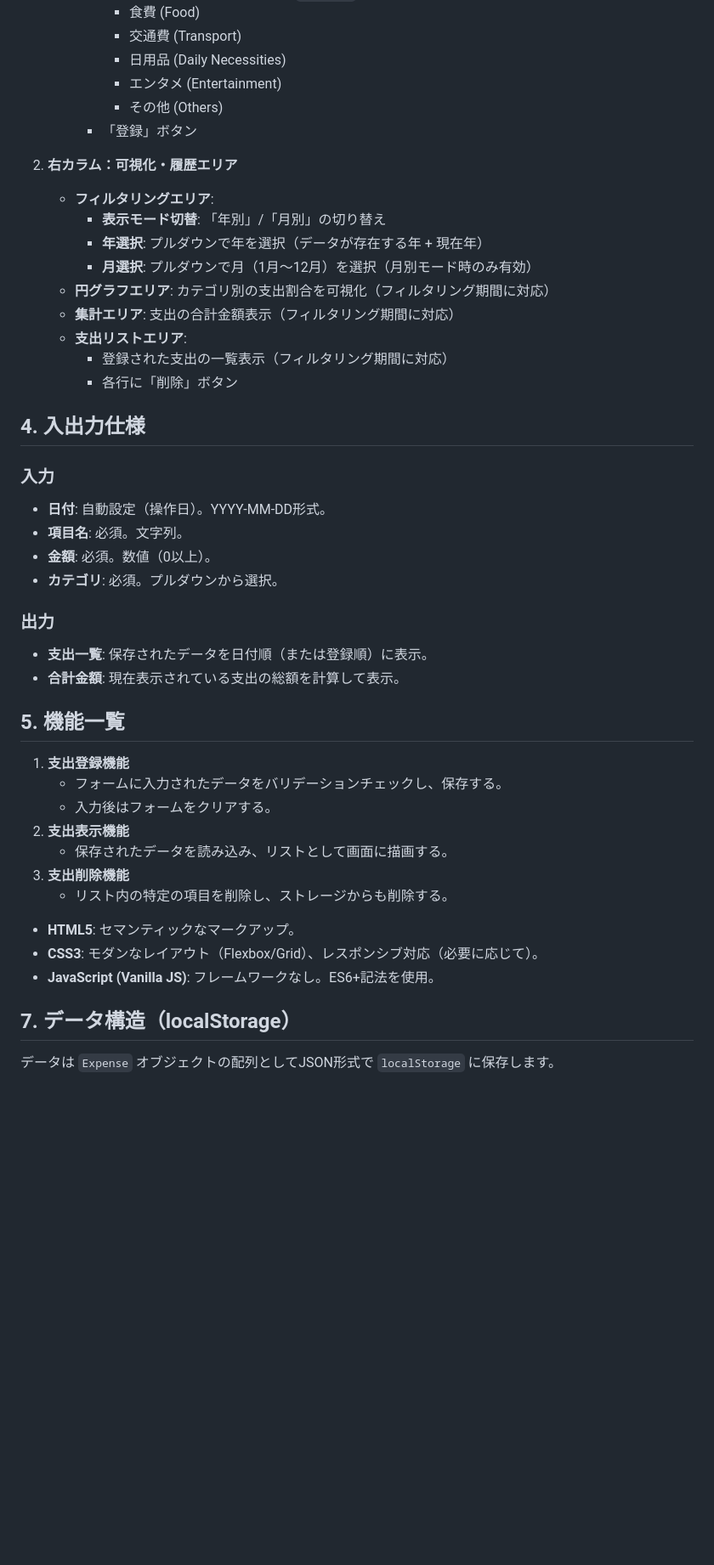
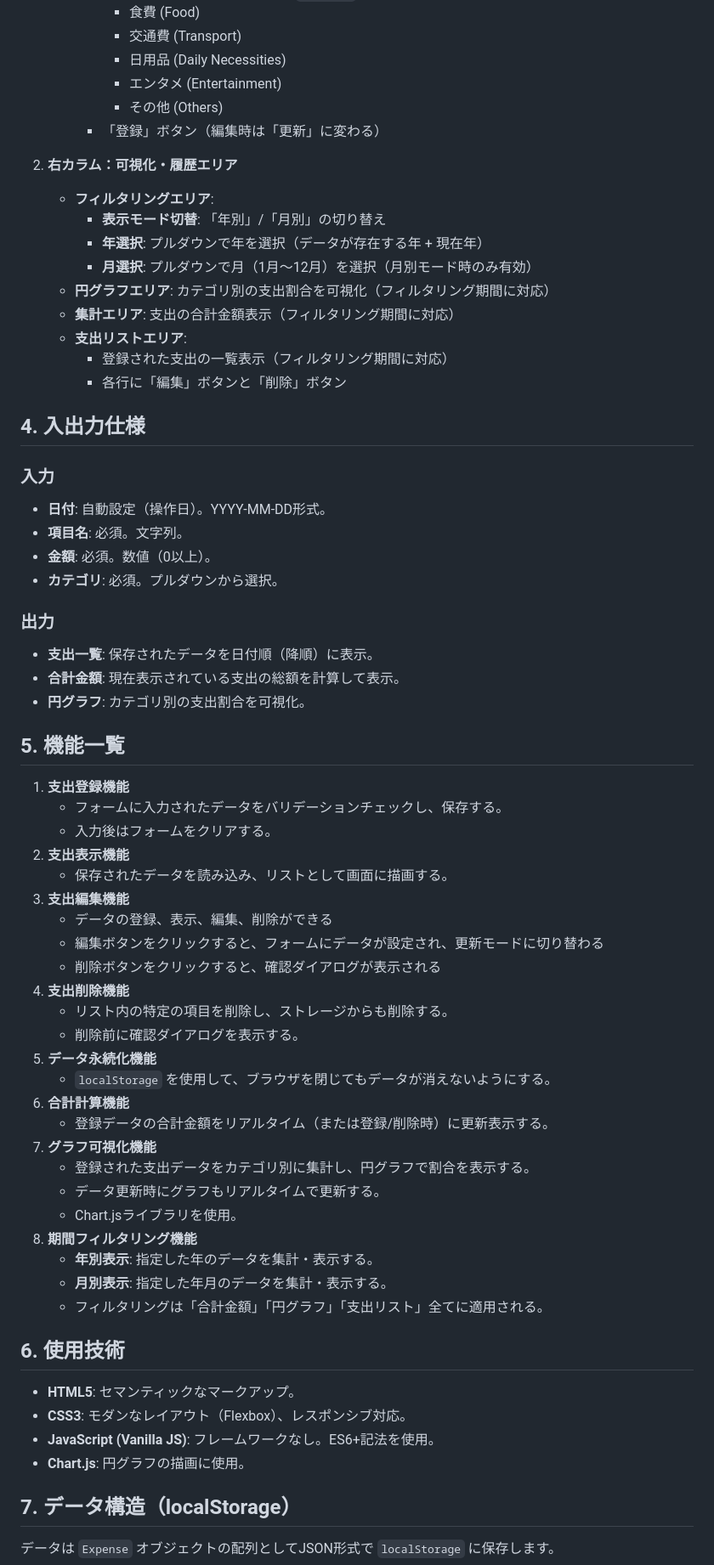
Before and after one commit to misaki121/kensyu-4, a Markdown page: 仕様書.md, the part around one of its changes. Shown at 85% size. Drawn GitHub-style; blank space fills up the shorter version.

Commit message:
Update specification with complete feature list

```diff
--- a/仕様書.md
+++ b/仕様書.md
@@ -23,7 +23,7 @@
             - 日用品 (Daily Necessities)
             - エンタメ (Entertainment)
             - その他 (Others)
-        - 「登録」ボタン
+        - 「登録」ボタン（編集時は「更新」に変わる）
 
 2.  **右カラム：可視化・履歴エリア**
     - **フィルタリングエリア**:
@@ -34,7 +34,7 @@
     - **集計エリア**: 支出の合計金額表示（フィルタリング期間に対応）
     - **支出リストエリア**:
         - 登録された支出の一覧表示（フィルタリング期間に対応）
-        - 各行に「削除」ボタン
+        - 各行に「編集」ボタンと「削除」ボタン
 
 ## 4. 入出力仕様
 
@@ -45,8 +45,9 @@
 - **カテゴリ**: 必須。プルダウンから選択。
 
 ### 出力
-- **支出一覧**: 保存されたデータを日付順（または登録順）に表示。
+- **支出一覧**: 保存されたデータを日付順（降順）に表示。
 - **合計金額**: 現在表示されている支出の総額を計算して表示。
+- **円グラフ**: カテゴリ別の支出割合を可視化。
 
 ## 5. 機能一覧
 1.  **支出登録機能**
@@ -54,11 +55,31 @@
     - 入力後はフォームをクリアする。
 2.  **支出表示機能**
     - 保存されたデータを読み込み、リストとして画面に描画する。
-3.  **支出削除機能**
+3.  **支出編集機能**
+    - データの登録、表示、編集、削除ができる
+    - 編集ボタンをクリックすると、フォームにデータが設定され、更新モードに切り替わる
+    - 削除ボタンをクリックすると、確認ダイアログが表示される
+4.  **支出削除機能**
     - リスト内の特定の項目を削除し、ストレージからも削除する。
+    - 削除前に確認ダイアログを表示する。
+5.  **データ永続化機能**
+    - `localStorage` を使用して、ブラウザを閉じてもデータが消えないようにする。
+6.  **合計計算機能**
+    - 登録データの合計金額をリアルタイム（または登録/削除時）に更新表示する。
+7.  **グラフ可視化機能**
+    - 登録された支出データをカテゴリ別に集計し、円グラフで割合を表示する。
+    - データ更新時にグラフもリアルタイムで更新する。
+    - Chart.jsライブラリを使用。
+8.  **期間フィルタリング機能**
+    - **年別表示**: 指定した年のデータを集計・表示する。
+    - **月別表示**: 指定した年月のデータを集計・表示する。
+    - フィルタリングは「合計金額」「円グラフ」「支出リスト」全てに適用される。
+
+## 6. 使用技術
 - **HTML5**: セマンティックなマークアップ。
-- **CSS3**: モダンなレイアウト（Flexbox/Grid）、レスポンシブ対応（必要に応じて）。
+- **CSS3**: モダンなレイアウト（Flexbox）、レスポンシブ対応。
 - **JavaScript (Vanilla JS)**: フレームワークなし。ES6+記法を使用。
+- **Chart.js**: 円グラフの描画に使用。
 
 ## 7. データ構造（localStorage）
 データは `Expense` オブジェクトの配列としてJSON形式で `localStorage` に保存します。
```
Also changed, not shown: other parts of 仕様書.md (+13 -1 lines).
